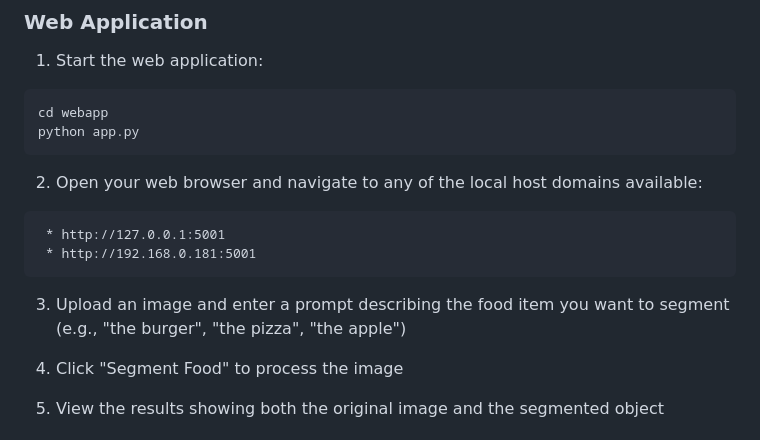
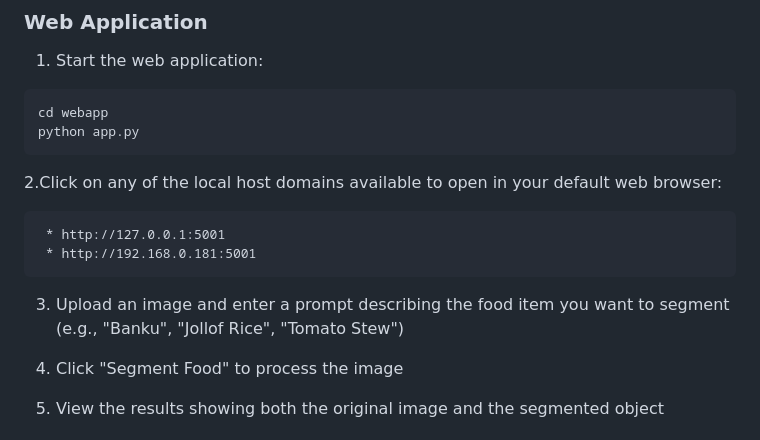
Before and after one commit to Bempong-Sylvester-Obese/Food-segmentation-with-pre-trained-model, a Markdown page: readme.md, the part around the change. Drawn GitHub-style.

````diff
--- a/readme.md
+++ b/readme.md
@@ -98,13 +98,13 @@ cd webapp
 python app.py
 ```
 
-2. Open your web browser and navigate to any of the local host domains available:
+2.Click on any of the local host domains available to open in your default web browser:
 ```
  * http://127.0.0.1:5001
  * http://192.168.0.181:5001
 ```
 
-3. Upload an image and enter a prompt describing the food item you want to segment (e.g., "the burger", "the pizza", "the apple")
+3. Upload an image and enter a prompt describing the food item you want to segment (e.g., "Banku", "Jollof Rice", "Tomato Stew")
 
 4. Click "Segment Food" to process the image
 
````
